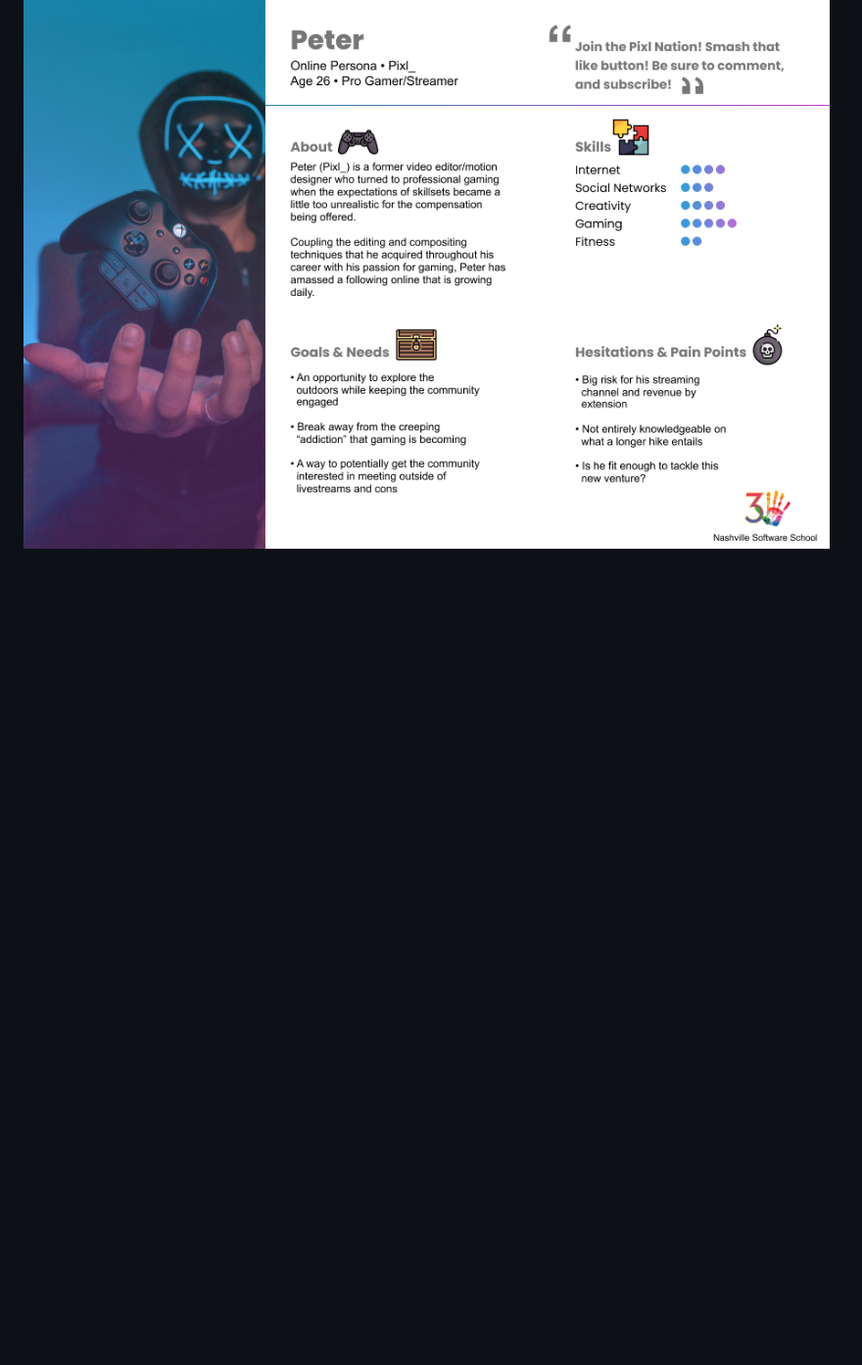
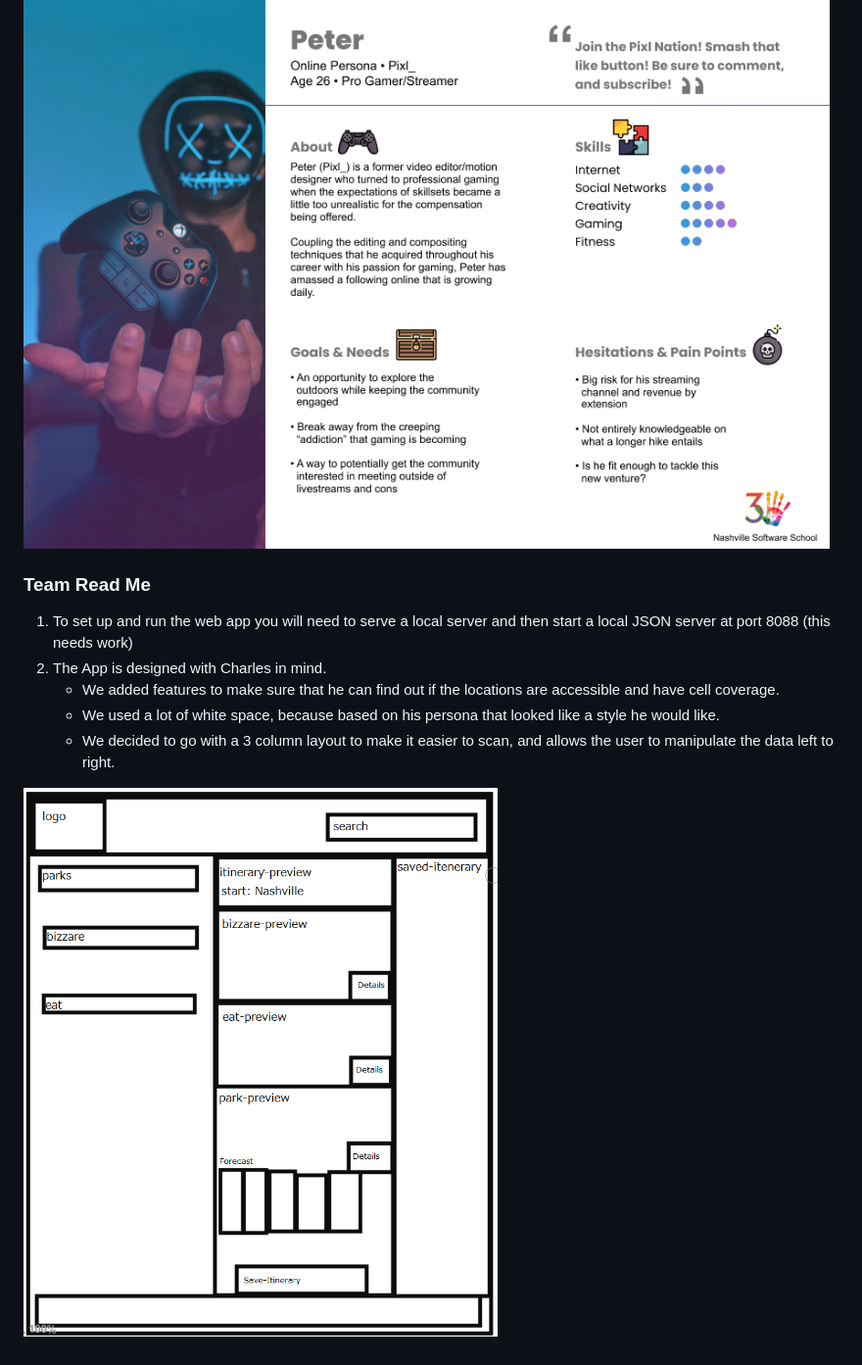
Before and after one commit to nss-day-cohort-43/holiday-road-beauty-and-the-beasts, a Markdown page: README.md, the part around the change printed below. Shown: that part at 98% size. Rendered like a GitHub page; pictures changed too: imgs/readmeWireframe.png (added); blank space fills up the shorter version.

Commit message:
added to the README.MD, I need to work on the instructions.

```diff
--- a/README.md
+++ b/README.md
@@ -203,3 +199,13 @@ https://graphhopper.com/api/1/route?point=starting_latitude,starting_longitude&p
 ### Peter
 
 ![](./personas/persona-peter.png)
+
+### Team Read Me
+
+1. To set up and run the web app you will need to serve a local server and then start a local JSON server at port 8088 (this needs work)
+2. The App is designed with Charles in mind.
+   - We added features to make sure that he can find out if the locations are accessible and have cell coverage.
+   - We used a lot of white space, because based on his persona that looked like a style he would like.
+   - We decided to go with a 3 column layout to make it easier to scan, and allows the user to manipulate the data left to right.
+
+![](./imgs/readmeWireframe.png)
```
Also changed, not shown: other parts of README.md (+53 -57 lines).
